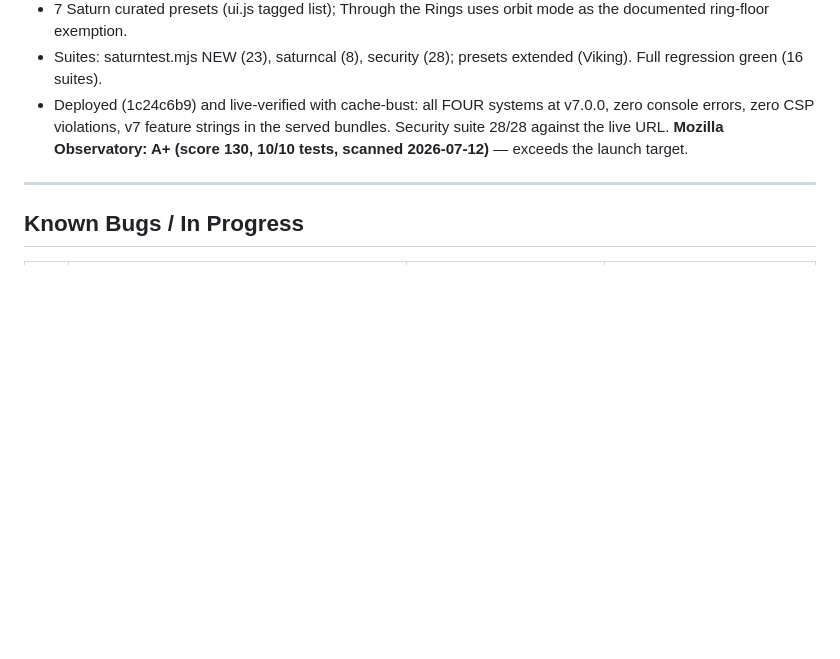
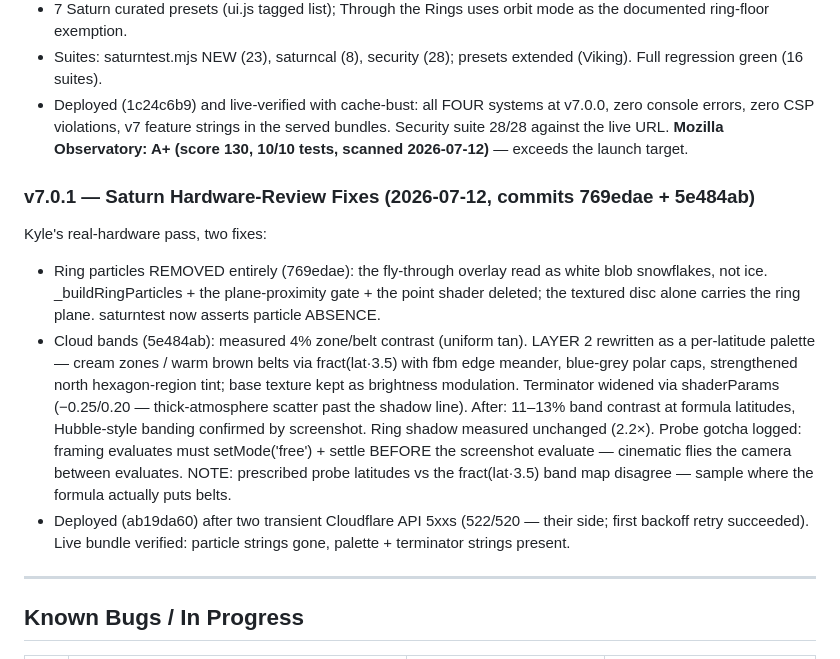
Before and after one commit to kyle-itprojectmgmt/Solar-System-Explorer, a Markdown page: Docs/PROJECT_LOG.md, the part around the change. GitHub-like rendering; blank space fills up the shorter version.

Commit message:
docs: v7.0.1 — Saturn hardware fixes logged (particles removed, band palette)
Co-Authored-By: Claude Fable 5 <noreply@anthropic.com>
Claude-Session: https://claude.ai/code/session_01MxrUA7dZL4uyRwtJd8cUzM

```diff
--- a/Docs/PROJECT_LOG.md
+++ b/Docs/PROJECT_LOG.md
@@ -1064,6 +1064,28 @@ multiplying the whole height field; reversed-arg smoothstep (GLSL UB).
   the live URL. **Mozilla Observatory: A+ (score 130, 10/10 tests,
   scanned 2026-07-12)** — exceeds the launch target.
 
+### v7.0.1 — Saturn Hardware-Review Fixes (2026-07-12, commits 769edae + 5e484ab)
+Kyle's real-hardware pass, two fixes:
+- Ring particles REMOVED entirely (769edae): the fly-through overlay
+  read as white blob snowflakes, not ice. _buildRingParticles + the
+  plane-proximity gate + the point shader deleted; the textured disc
+  alone carries the ring plane. saturntest now asserts particle ABSENCE.
+- Cloud bands (5e484ab): measured 4% zone/belt contrast (uniform tan).
+  LAYER 2 rewritten as a per-latitude palette — cream zones / warm brown
+  belts via fract(lat·3.5) with fbm edge meander, blue-grey polar caps,
+  strengthened north hexagon-region tint; base texture kept as
+  brightness modulation. Terminator widened via shaderParams
+  (−0.25/0.20 — thick-atmosphere scatter past the shadow line). After:
+  11–13% band contrast at formula latitudes, Hubble-style banding
+  confirmed by screenshot. Ring shadow measured unchanged (2.2×).
+  Probe gotcha logged: framing evaluates must setMode('free') + settle
+  BEFORE the screenshot evaluate — cinematic flies the camera between
+  evaluates. NOTE: prescribed probe latitudes vs the fract(lat·3.5)
+  band map disagree — sample where the formula actually puts belts.
+- Deployed (ab19da60) after two transient Cloudflare API 5xxs (522/520
+  — their side; first backoff retry succeeded). Live bundle verified:
+  particle strings gone, palette + terminator strings present.
+
 ---
 
 ## Known Bugs / In Progress
```
